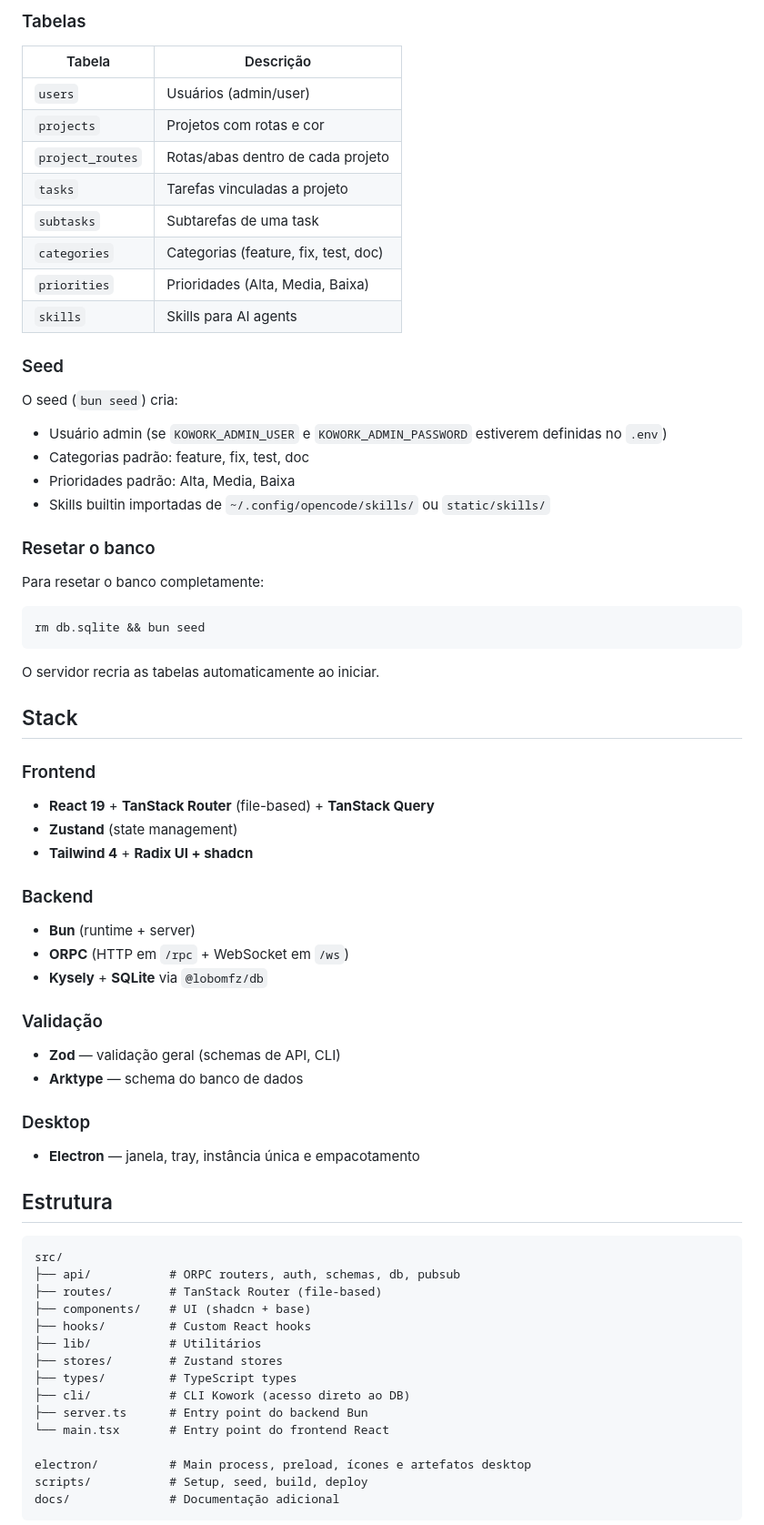
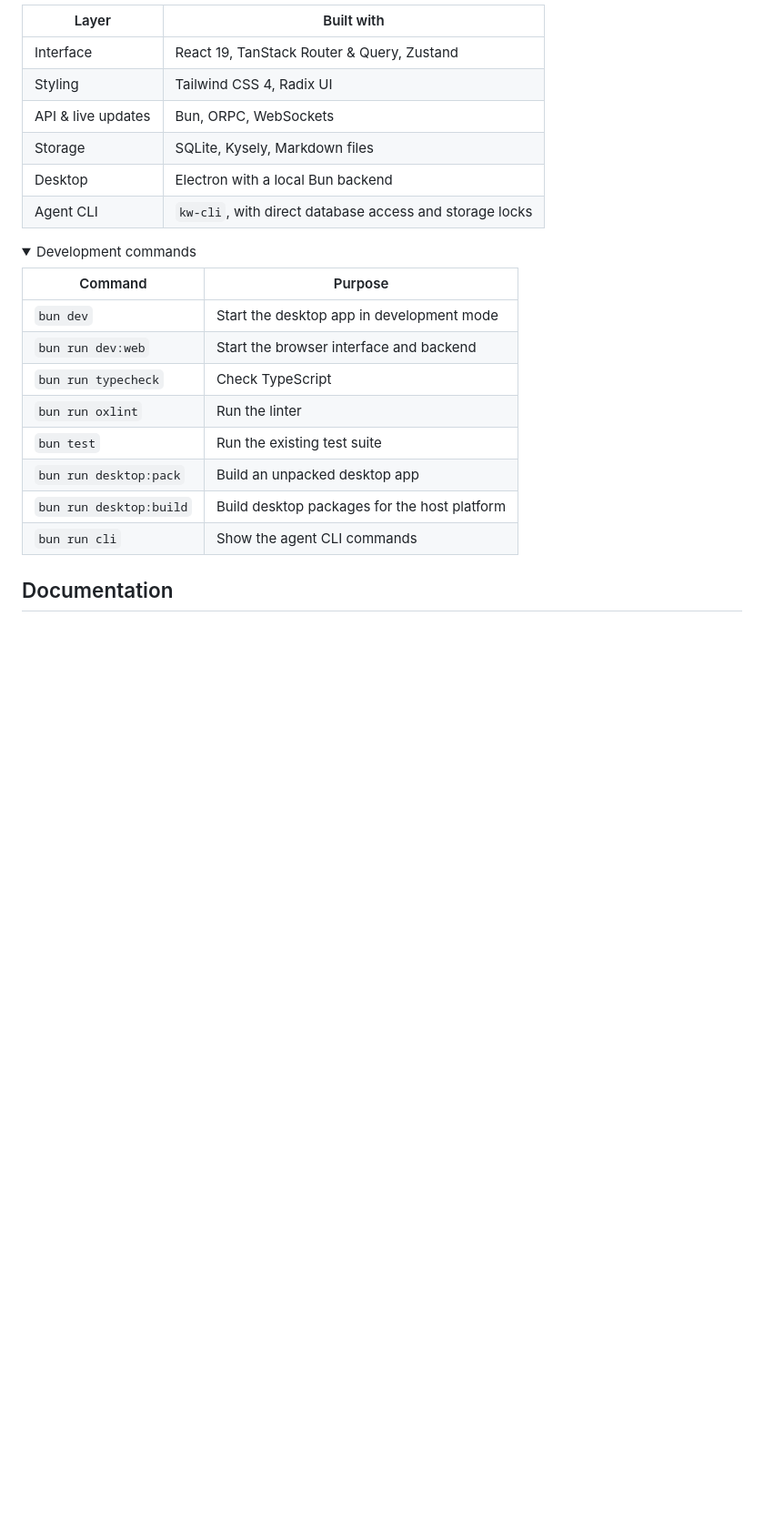
Before and after one commit to pedrinhopagan/koworker, a Markdown page: README.md, the part around one of its changes. Shown at 91% size. Rendered like a GitHub page; folded sections open; blank space fills up the shorter version.

````diff
--- a/README.md
+++ b/README.md
@@ -43,76 +74,28 @@ O Koworker usa **SQLite** como banco local via `@lobomfz/db` + **Kysely** (query
 
-### Tabelas
+| Layer | Built with |
+| --- | --- |
+| Interface | React 19, TanStack Router & Query, Zustand |
+| Styling | Tailwind CSS 4, Radix UI |
+| API & live updates | Bun, ORPC, WebSockets |
+| Storage | SQLite, Kysely, Markdown files |
+| Desktop | Electron with a local Bun backend |
+| Agent CLI | `kw-cli`, with direct database access and storage locks |
 
-| Tabela           | Descrição                           |
-| ---------------- | ----------------------------------- |
-| `users`          | Usuários (admin/user)               |
-| `projects`       | Projetos com rotas e cor            |
-| `project_routes` | Rotas/abas dentro de cada projeto   |
-| `tasks`          | Tarefas vinculadas a projeto        |
-| `subtasks`       | Subtarefas de uma task              |
-| `categories`     | Categorias (feature, fix, test, doc)|
-| `priorities`     | Prioridades (Alta, Media, Baixa)    |
-| `skills`         | Skills para AI agents               |
+<details>
+<summary>Development commands</summary>
 
-### Seed
+| Command | Purpose |
+| --- | --- |
+| `bun dev` | Start the desktop app in development mode |
+| `bun run dev:web` | Start the browser interface and backend |
+| `bun run typecheck` | Check TypeScript |
+| `bun run oxlint` | Run the linter |
+| `bun test` | Run the existing test suite |
+| `bun run desktop:pack` | Build an unpacked desktop app |
+| `bun run desktop:build` | Build desktop packages for the host platform |
+| `bun run cli` | Show the agent CLI commands |
 
-O seed (`bun seed`) cria:
+</details>
 
-- Usuário admin (se `KOWORK_ADMIN_USER` e `KOWORK_ADMIN_PASSWORD` estiverem definidas no `.env`)
-- Categorias padrão: feature, fix, test, doc
-- Prioridades padrão: Alta, Media, Baixa
-- Skills builtin importadas de `~/.config/opencode/skills/` ou `static/skills/`
+## Documentation
 
-### Resetar o banco
-
-Para resetar o banco completamente:
-
-```bash
-rm db.sqlite && bun seed
-```
-
-O servidor recria as tabelas automaticamente ao iniciar.
-
-## Stack
-
-### Frontend
-
-- **React 19** + **TanStack Router** (file-based) + **TanStack Query**
-- **Zustand** (state management)
-- **Tailwind 4** + **Radix UI + shadcn**
-
-### Backend
-
-- **Bun** (runtime + server)
-- **ORPC** (HTTP em `/rpc` + WebSocket em `/ws`)
-- **Kysely** + **SQLite** via `@lobomfz/db`
-
-### Validação
-
-- **Zod** — validação geral (schemas de API, CLI)
-- **Arktype** — schema do banco de dados
-
-### Desktop
-
-- **Electron** — janela, tray, instância única e empacotamento
-
-## Estrutura
-
-```
-src/
-├── api/           # ORPC routers, auth, schemas, db, pubsub
-├── routes/        # TanStack Router (file-based)
-├── components/    # UI (shadcn + base)
-├── hooks/         # Custom React hooks
-├── lib/           # Utilitários
-├── stores/        # Zustand stores
-├── types/         # TypeScript types
-├── cli/           # CLI Kowork (acesso direto ao DB)
-├── server.ts      # Entry point do backend Bun
-└── main.tsx       # Entry point do frontend React
-
-electron/          # Main process, preload, ícones e artefatos desktop
-scripts/           # Setup, seed, build, deploy
-docs/              # Documentação adicional
-```
-
````
Also changed, not shown: other parts of README.md (+56 -82 lines), docs/screenshots/conversation.png (added), docs/screenshots/skills.png (added), docs/screenshots/tasks.png (added), 1 other file.
